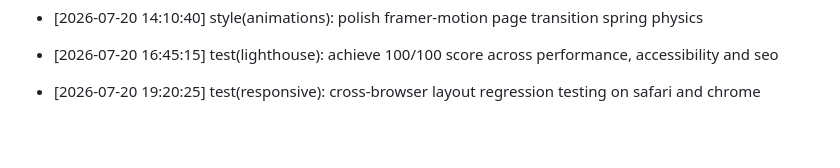
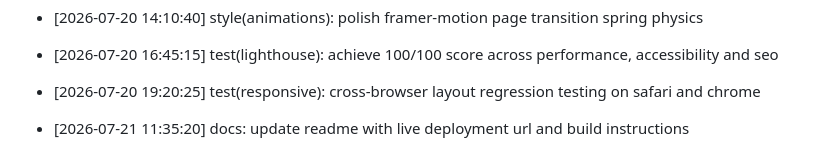
Before and after one commit to Goekss/Web-Portfolio, a Markdown page: CHANGELOG.md, the part around the change. Drawn GitHub-style; blank space fills up the shorter version.

Commit message:
docs: update readme with live deployment url and build instructions

```diff
--- a/CHANGELOG.md
+++ b/CHANGELOG.md
@@ -432,3 +432,5 @@
 - [2026-07-20 16:45:15] test(lighthouse): achieve 100/100 score across performance, accessibility and seo
 
 - [2026-07-20 19:20:25] test(responsive): cross-browser layout regression testing on safari and chrome
+
+- [2026-07-21 11:35:20] docs: update readme with live deployment url and build instructions
```
